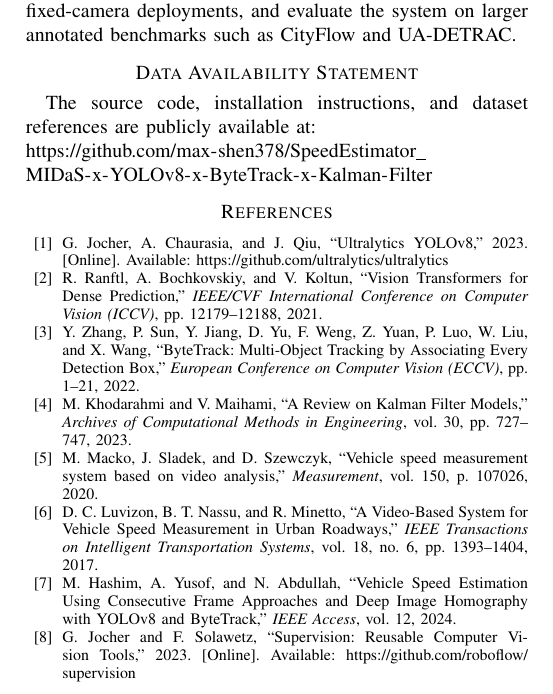
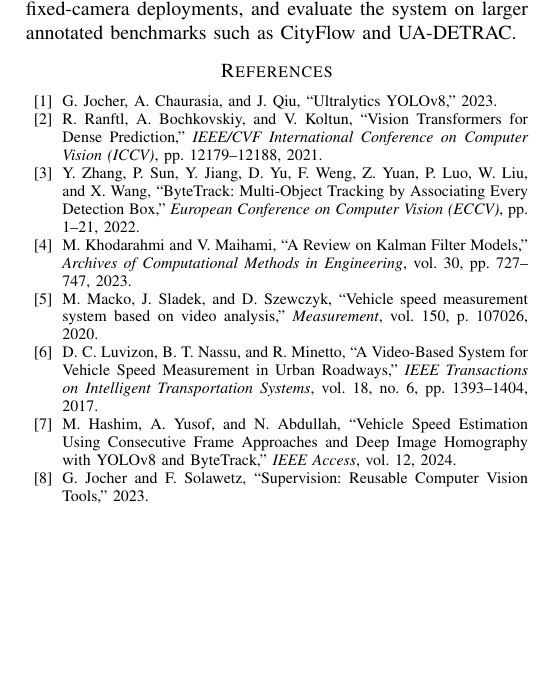
Before and after one commit to max-shen378/SpeedEstimator_MIDaS-x-YOLOv8-x-ByteTrack-x-Kalman-Filter, a LaTeX paper (paper/vehicle_speed_paper.tex): part of page 4 of 4, cut so that both start at the same text, the shorter picture padded with empty space. Compiled offline with pdfLaTeX.

Commit message:
Remove GitHub links from paper
Data Availability Statement and reference URLs removed.

```diff
--- a/paper/vehicle_speed_paper.tex
+++ b/paper/vehicle_speed_paper.tex
@@ -459,18 +459,11 @@ for fixed-camera deployments, and evaluate the system on
 larger annotated benchmarks such as CityFlow and UA-DETRAC.
 
 % ─────────────────────────────────────────────────────────────
-\section*{Data Availability Statement}
-The source code, installation instructions, and dataset
-references are publicly available at:\\
-\url{https://github.com/max-shen378/SpeedEstimator_MIDaS-x-YOLOv8-x-ByteTrack-x-Kalman-Filter}
-
-% ─────────────────────────────────────────────────────────────
 \begin{thebibliography}{00}
 
 \bibitem{jocher2023yolov8}
 G. Jocher, A. Chaurasia, and J. Qiu,
 ``Ultralytics YOLOv8,'' 2023.
-[Online]. Available: \url{https://github.com/ultralytics/ultralytics}
 
 \bibitem{ranftl2022midas}
 R. Ranftl, A. Bochkovskiy, and V. Koltun,
@@ -513,7 +506,6 @@ and Deep Image Homography with YOLOv8 and ByteTrack,''
 \bibitem{sv2023}
 G. Jocher and F. Solawetz,
 ``Supervision: Reusable Computer Vision Tools,'' 2023.
-[Online]. Available: \url{https://github.com/roboflow/supervision}
 
 \end{thebibliography}
 
```
Also changed, not shown: paper/vehicle_speed_paper.pdf.
